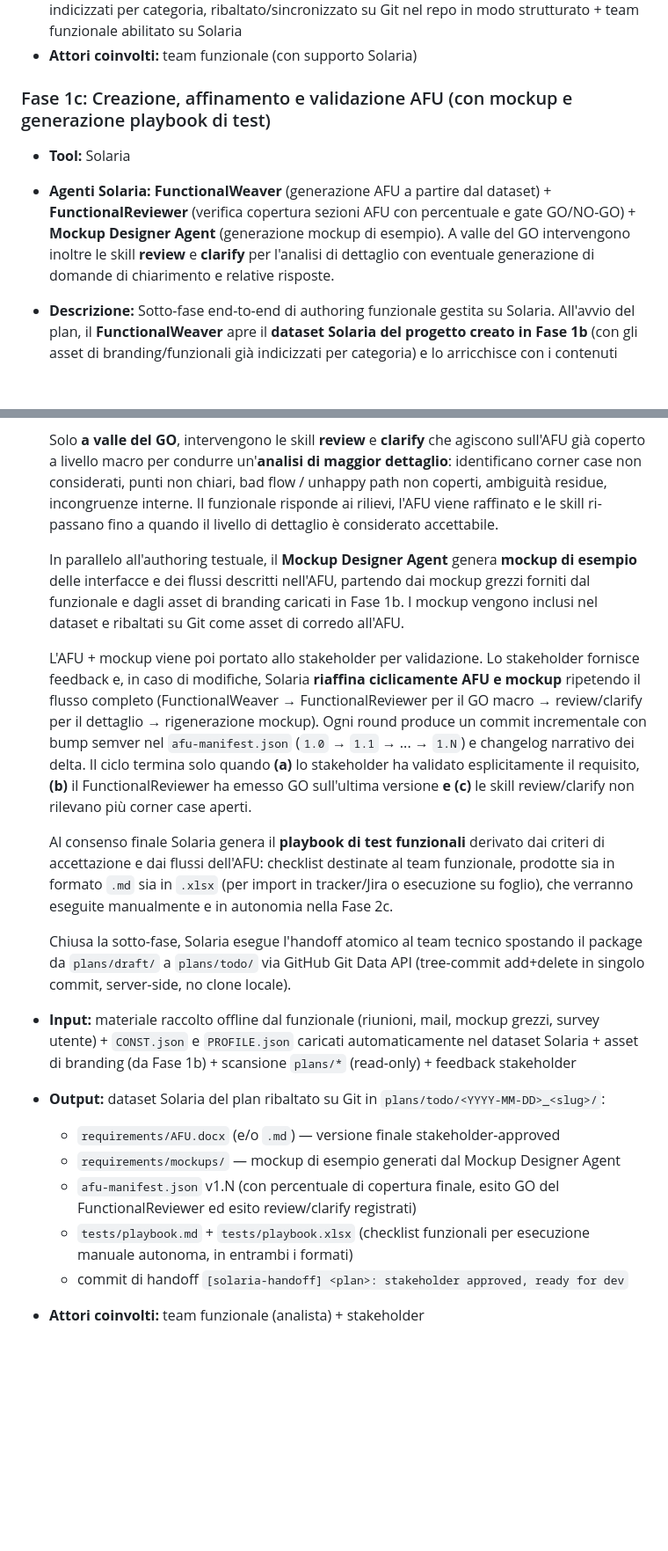
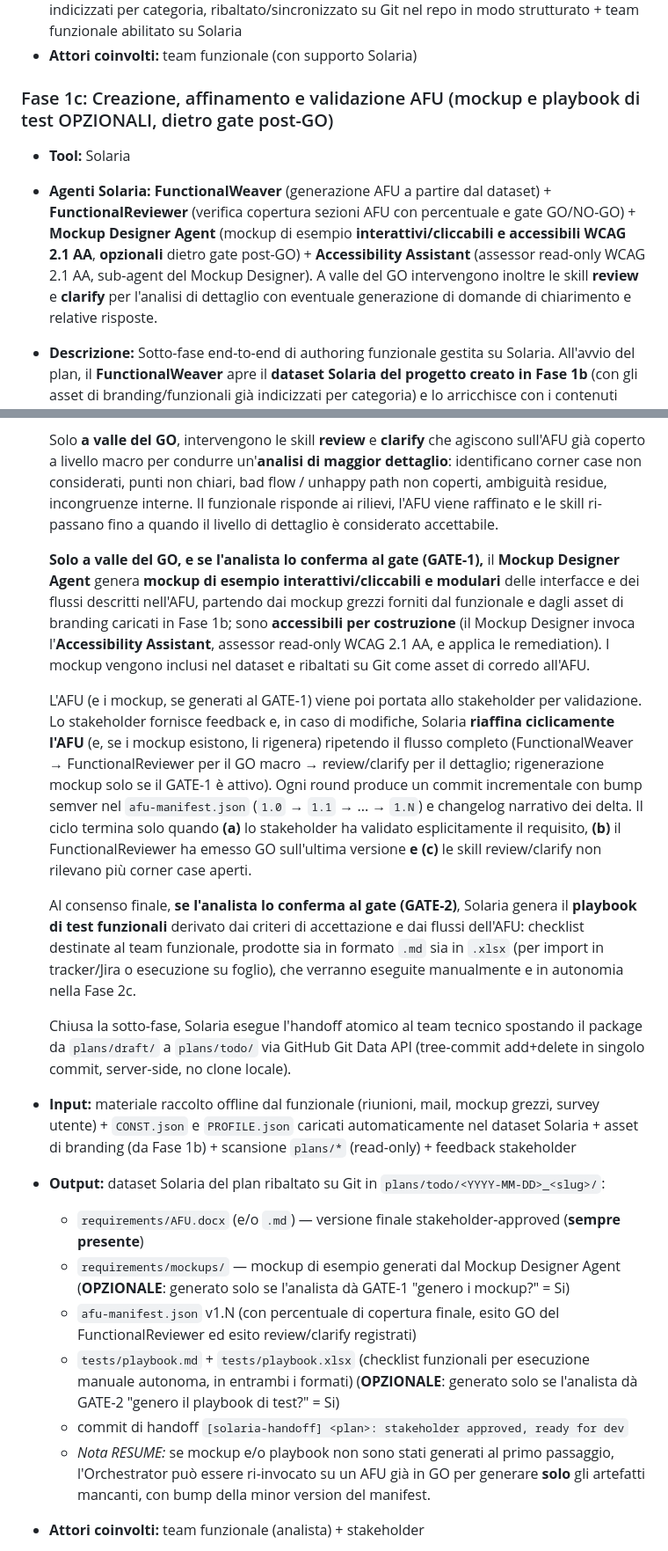
Before and after one commit to davide94melis/claude-flow, a Markdown page: docs/Fasi-New-way-of-working.md, 2 parts joined by grey strips. Shown at 88% size. GitHub-like rendering; blank space fills up the shorter version.

Commit message:
docs(flow): Fasi-New-way-of-working — redesign authoring AFU (feature-first, legale, clarify-both, dual-register, contesto); riallineata alla copia claude-flow

```diff
--- a/docs/Fasi-New-way-of-working.md
+++ b/docs/Fasi-New-way-of-working.md
@@ -18,9 +18,9 @@
 - **Output:** **dataset Solaria del progetto** creato e popolato con asset funzionali/branding indicizzati per categoria, ribaltato/sincronizzato su Git nel repo in modo strutturato + team funzionale abilitato su Solaria
 - **Attori coinvolti:** team funzionale (con supporto Solaria)
 
-### Fase 1c: Creazione, affinamento e validazione AFU (con mockup e generazione playbook di test)
+### Fase 1c: Creazione, affinamento e validazione AFU (mockup e playbook di test OPZIONALI, dietro gate post-GO)
 - **Tool:** Solaria
-- **Agenti Solaria:** **FunctionalWeaver** (generazione AFU a partire dal dataset) + **FunctionalReviewer** (verifica copertura sezioni AFU con percentuale e gate GO/NO-GO) + **Mockup Designer Agent** (generazione mockup di esempio). A valle del GO intervengono inoltre le skill **review** e **clarify** per l'analisi di dettaglio con eventuale generazione di domande di chiarimento e relative risposte.
+- **Agenti Solaria:** **FunctionalWeaver** (generazione AFU a partire dal dataset) + **FunctionalReviewer** (verifica copertura sezioni AFU con percentuale e gate GO/NO-GO) + **Mockup Designer Agent** (mockup di esempio **interattivi/cliccabili e accessibili WCAG 2.1 AA**, **opzionali** dietro gate post-GO) + **Accessibility Assistant** (assessor read-only WCAG 2.1 AA, sub-agent del Mockup Designer). A valle del GO intervengono inoltre le skill **review** e **clarify** per l'analisi di dettaglio con eventuale generazione di domande di chiarimento e relative risposte.
 - **Descrizione:** Sotto-fase end-to-end di authoring funzionale gestita su Solaria. All'avvio del plan, il **FunctionalWeaver** apre il **dataset Solaria del progetto creato in Fase 1b** (con gli asset di branding/funzionali già indicizzati per categoria) e lo arricchisce con i contenuti specifici di questo plan: aggiunge automaticamente i file tecnici `CONST.json` e `PROFILE.json` letti dal repository, scansiona `plans/*` (read-only) per recuperare il contesto storico ed evitare conflitti/duplicazioni con plan esistenti, e ingerisce il materiale offline portato dal funzionale (note di riunione, mail, mockup grezzi, survey utente). Il dataset rimane **ribaltato/sincronizzato in continuo su Git** durante l'intero ciclo di authoring, così che lo stato del lavoro sia sempre tracciabile e versionato nel repository.
 
   Il **FunctionalWeaver** **genera l'AFU** elaborando direttamente i contenuti del dataset (materiale offline, asset funzionali/branding, `CONST.json`/`PROFILE.json`, contesto storico): produce in autonomia tutte le sezioni canoniche (funzionalità, attori, casi d'uso, flussi happy path + eccezioni, regole di business, vincoli tecnici, criteri di accettazione) senza condurre alcuna sessione di Q&A con il funzionale. La qualità e la completezza dell'AFU prodotta dipendono dalla ricchezza del dataset.
@@ -29,18 +29,19 @@
 
   Solo **a valle del GO**, intervengono le skill **review** e **clarify** che agiscono sull'AFU già coperto a livello macro per condurre un'**analisi di maggior dettaglio**: identificano corner case non considerati, punti non chiari, bad flow / unhappy path non coperti, ambiguità residue, incongruenze interne. Il funzionale risponde ai rilievi, l'AFU viene raffinato e le skill ri-passano fino a quando il livello di dettaglio è considerato accettabile.
 
-  In parallelo all'authoring testuale, il **Mockup Designer Agent** genera **mockup di esempio** delle interfacce e dei flussi descritti nell'AFU, partendo dai mockup grezzi forniti dal funzionale e dagli asset di branding caricati in Fase 1b. I mockup vengono inclusi nel dataset e ribaltati su Git come asset di corredo all'AFU.
+  **Solo a valle del GO, e se l'analista lo conferma al gate (GATE-1),** il **Mockup Designer Agent** genera **mockup di esempio interattivi/cliccabili e modulari** delle interfacce e dei flussi descritti nell'AFU, partendo dai mockup grezzi forniti dal funzionale e dagli asset di branding caricati in Fase 1b; sono **accessibili per costruzione** (il Mockup Designer invoca l'**Accessibility Assistant**, assessor read-only WCAG 2.1 AA, e applica le remediation). I mockup vengono inclusi nel dataset e ribaltati su Git come asset di corredo all'AFU.
 
-  L'AFU + mockup viene poi portato allo stakeholder per validazione. Lo stakeholder fornisce feedback e, in caso di modifiche, Solaria **riaffina ciclicamente AFU e mockup** ripetendo il flusso completo (FunctionalWeaver → FunctionalReviewer per il GO macro → review/clarify per il dettaglio → rigenerazione mockup). Ogni round produce un commit incrementale con bump semver nel `afu-manifest.json` (`1.0` → `1.1` → ... → `1.N`) e changelog narrativo dei delta. Il ciclo termina solo quando **(a)** lo stakeholder ha validato esplicitamente il requisito, **(b)** il FunctionalReviewer ha emesso GO sull'ultima versione **e (c)** le skill review/clarify non rilevano più corner case aperti.
+  L'AFU (e i mockup, se generati al GATE-1) viene poi portata allo stakeholder per validazione. Lo stakeholder fornisce feedback e, in caso di modifiche, Solaria **riaffina ciclicamente l'AFU** (e, se i mockup esistono, li rigenera) ripetendo il flusso completo (FunctionalWeaver → FunctionalReviewer per il GO macro → review/clarify per il dettaglio; rigenerazione mockup solo se il GATE-1 è attivo). Ogni round produce un commit incrementale con bump semver nel `afu-manifest.json` (`1.0` → `1.1` → ... → `1.N`) e changelog narrativo dei delta. Il ciclo termina solo quando **(a)** lo stakeholder ha validato esplicitamente il requisito, **(b)** il FunctionalReviewer ha emesso GO sull'ultima versione **e (c)** le skill review/clarify non rilevano più corner case aperti.
 
-  Al consenso finale Solaria genera il **playbook di test funzionali** derivato dai criteri di accettazione e dai flussi dell'AFU: checklist destinate al team funzionale, prodotte sia in formato `.md` sia in `.xlsx` (per import in tracker/Jira o esecuzione su foglio), che verranno eseguite manualmente e in autonomia nella Fase 2c.
+  Al consenso finale, **se l'analista lo conferma al gate (GATE-2)**, Solaria genera il **playbook di test funzionali** derivato dai criteri di accettazione e dai flussi dell'AFU: checklist destinate al team funzionale, prodotte sia in formato `.md` sia in `.xlsx` (per import in tracker/Jira o esecuzione su foglio), che verranno eseguite manualmente e in autonomia nella Fase 2c.
 
   Chiusa la sotto-fase, Solaria esegue l'handoff atomico al team tecnico spostando il package da `plans/draft/` a `plans/todo/` via GitHub Git Data API (tree-commit add+delete in singolo commit, server-side, no clone locale).
 - **Input:** materiale raccolto offline dal funzionale (riunioni, mail, mockup grezzi, survey utente) + `CONST.json` e `PROFILE.json` caricati automaticamente nel dataset Solaria + asset di branding (da Fase 1b) + scansione `plans/*` (read-only) + feedback stakeholder
 - **Output:** dataset Solaria del plan ribaltato su Git in `plans/todo/<YYYY-MM-DD>_<slug>/`:
-  - `requirements/AFU.docx` (e/o `.md`) — versione finale stakeholder-approved
-  - `requirements/mockups/` — mockup di esempio generati dal Mockup Designer Agent
+  - `requirements/AFU.docx` (e/o `.md`) — versione finale stakeholder-approved (**sempre presente**)
+  - `requirements/mockups/` — mockup di esempio generati dal Mockup Designer Agent (**OPZIONALE**: generato solo se l'analista dà GATE-1 "genero i mockup?" = Si)
   - `afu-manifest.json` v1.N (con percentuale di copertura finale, esito GO del FunctionalReviewer ed esito review/clarify registrati)
-  - `tests/playbook.md` + `tests/playbook.xlsx` (checklist funzionali per esecuzione manuale autonoma, in entrambi i formati)
+  - `tests/playbook.md` + `tests/playbook.xlsx` (checklist funzionali per esecuzione manuale autonoma, in entrambi i formati) (**OPZIONALE**: generato solo se l'analista dà GATE-2 "genero il playbook di test?" = Si)
   - commit di handoff `[solaria-handoff] <plan>: stakeholder approved, ready for dev`
+  - _Nota RESUME:_ se mockup e/o playbook non sono stati generati al primo passaggio, l'Orchestrator può essere ri-invocato su un AFU già in GO per generare **solo** gli artefatti mancanti, con bump della minor version del manifest.
 - **Attori coinvolti:** team funzionale (analista) + stakeholder
```
Also changed, not shown: other parts of docs/Fasi-New-way-of-working.md (+14 -4 lines).
